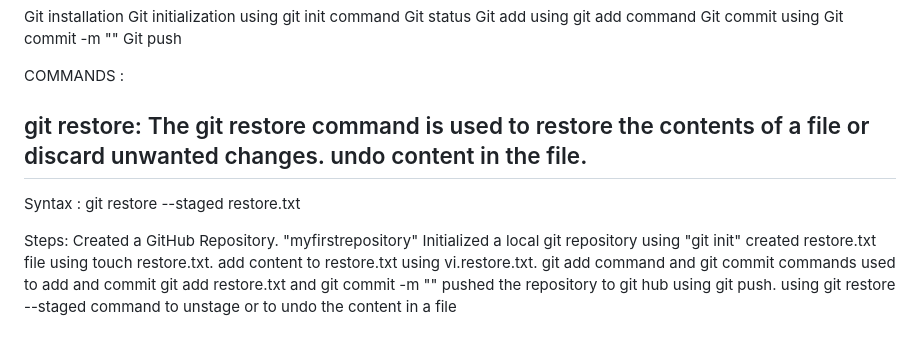
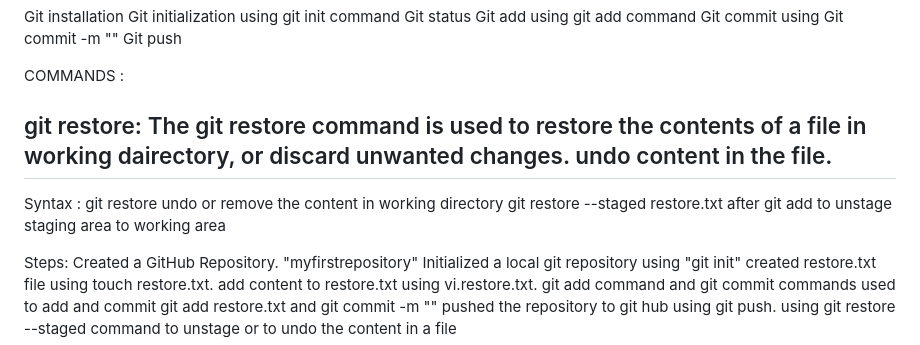
Before and after one commit to nandini123673/myfirstrepository, a Markdown page: gitcommands/README.md, the part around the change. Rendered like a GitHub page.

```diff
--- a/gitcommands/README.md
+++ b/gitcommands/README.md
@@ -15,9 +15,10 @@ Git push
 
 COMMANDS :
 
-## git restore: The git restore command is used to restore the contents of a file or discard unwanted changes. undo content in the file.
+## git restore: The git restore command is used to restore the contents of a file in working dairectory, or discard unwanted changes. undo content in the file.
 Syntax :
-        git restore --staged restore.txt
+        git restore  undo or remove the content in working directory
+        git restore --staged restore.txt after git add to unstage staging area to working area
 
 Steps:
 Created a GitHub Repository. "myfirstrepository"
```
